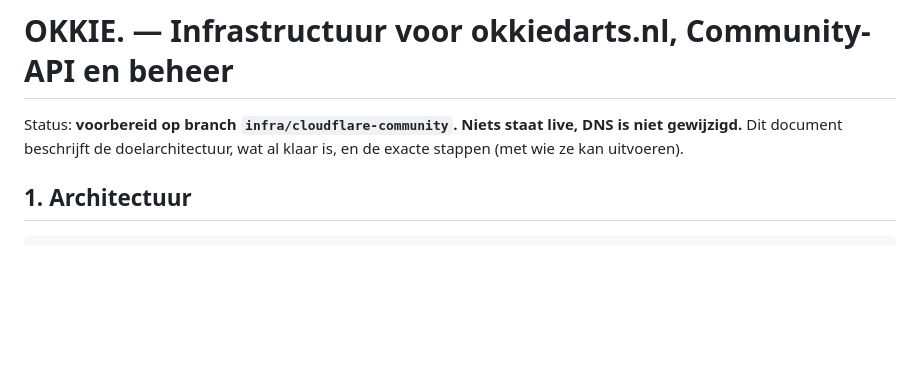
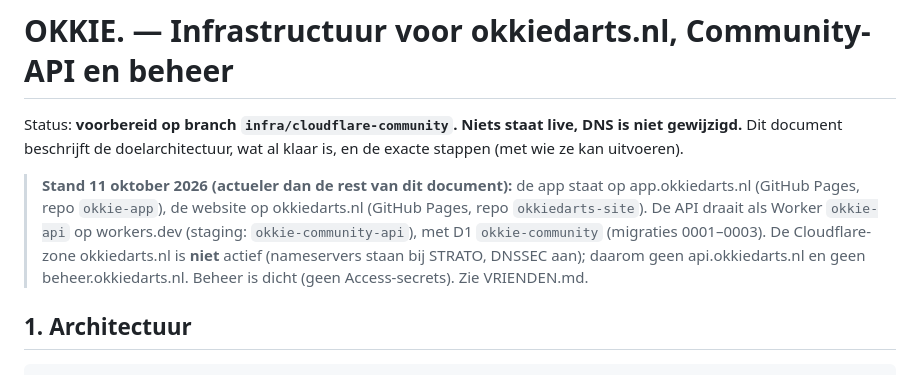
Before and after one commit to MartijndBesten/dartlog, a Markdown page: cloud/INFRASTRUCTUUR.md, the part around the change. Rendered like a GitHub page; blank space fills up the shorter version.

```diff
--- a/cloud/INFRASTRUCTUUR.md
+++ b/cloud/INFRASTRUCTUUR.md
@@ -2,6 +2,12 @@
 
 Status: **voorbereid op branch `infra/cloudflare-community`. Niets staat live, DNS is niet gewijzigd.**
 Dit document beschrijft de doelarchitectuur, wat al klaar is, en de exacte stappen (met wie ze kan uitvoeren).
+
+> **Stand 11 oktober 2026 (actueler dan de rest van dit document):** de app staat op app.okkiedarts.nl (GitHub Pages,
+> repo `okkie-app`), de website op okkiedarts.nl (GitHub Pages, repo `okkiedarts-site`). De API draait als Worker
+> `okkie-api` op workers.dev (staging: `okkie-community-api`), met D1 `okkie-community` (migraties 0001–0003).
+> De Cloudflare-zone okkiedarts.nl is **niet** actief (nameservers staan bij STRATO, DNSSEC aan); daarom geen
+> api.okkiedarts.nl en geen beheer.okkiedarts.nl. Beheer is dicht (geen Access-secrets). Zie VRIENDEN.md.
 
 ## 1. Architectuur
 
```
Also changed, not shown: VERHUIZING.md (+4 -0 lines), cloud/VRIENDEN.md (+5 -2 lines).
